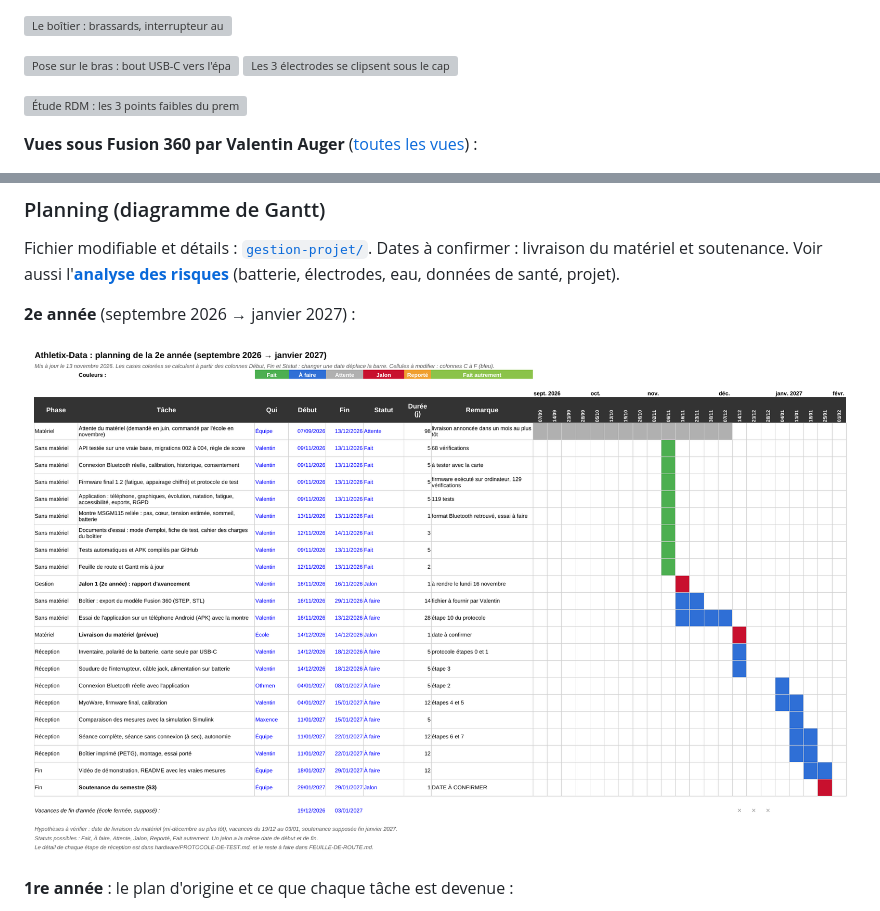
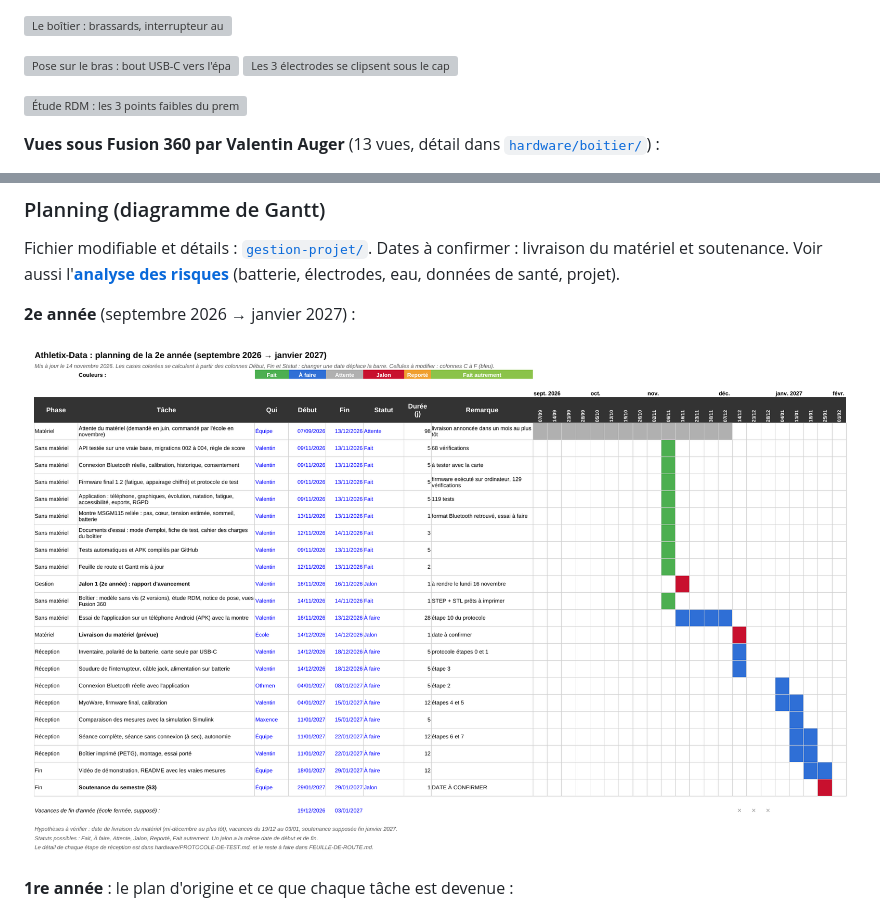
Before and after one commit to Valentin-Auger-Laboratoire/athletix-data, a Markdown page: README.md, 2 parts joined by grey strips. Drawn GitHub-style; pictures changed too: gestion-projet/gantt-annee2.png; grey boxes are pictures that could not be loaded.

Commit message:
README : 10 vues Fusion 360 sur la page principale ; Gantt, feuille de route et analyse des risques à jour (boîtier fait)

```diff
--- a/README.md
+++ b/README.md
@@ -47,6 +47,6 @@ Conçu par **Valentin Auger** : **un seul boîtier long et fin posé sur le bice
 
 ![Étude RDM : les 3 points faibles du premier modèle, entourés, et leurs coefficients de sécurité avant et après correction](hardware/boitier/rdm/points-faibles.png)
 
-**Vues sous Fusion 360 par Valentin Auger** ([toutes les vues](hardware/boitier/README.md#vues-sous-fusion-360-valentin-auger)) :
+**Vues sous Fusion 360 par Valentin Auger** (13 vues, détail dans [`hardware/boitier/`](hardware/boitier/README.md#vues-sous-fusion-360-valentin-auger)) :
 
 <p>
```
Also changed, not shown: other parts of README.md (+16 -2 lines), FEUILLE-DE-ROUTE.md (+1 -1 lines), gestion-projet/analyse-des-risques.md (+1 -1 lines), 1 other file.
